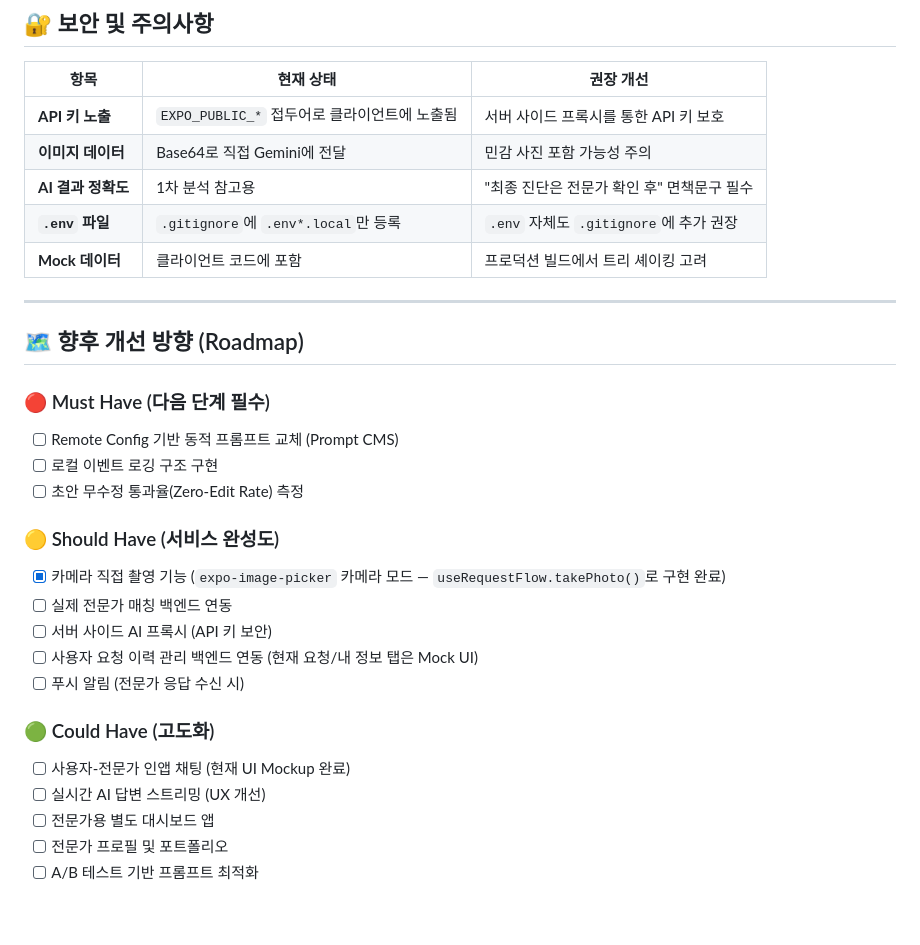
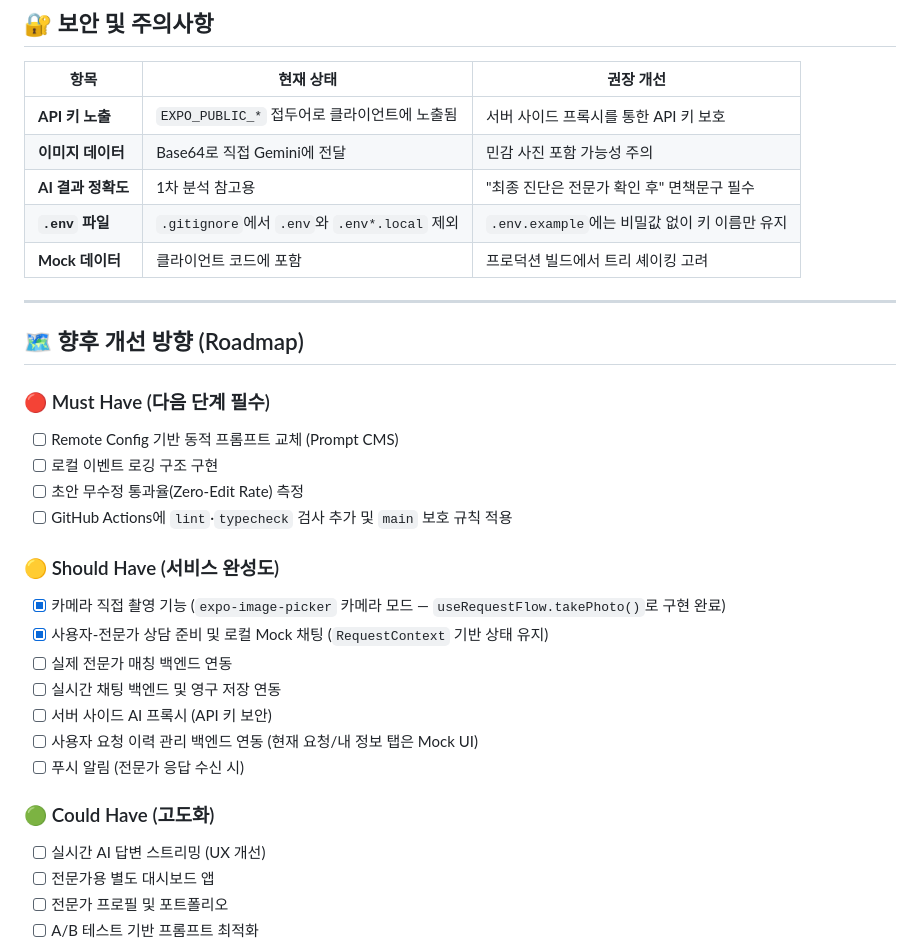
Before and after one commit to deephoon/gochida, a Markdown page: README.md, the part around one of its changes. GitHub-like rendering; blank space fills up the shorter version.

```diff
--- a/README.md
+++ b/README.md
@@ -1375,7 +1423,7 @@ npm run lint      # ESLint 실행
 | **API 키 노출** | `EXPO_PUBLIC_*` 접두어로 클라이언트에 노출됨 | 서버 사이드 프록시를 통한 API 키 보호 |
 | **이미지 데이터** | Base64로 직접 Gemini에 전달 | 민감 사진 포함 가능성 주의 |
 | **AI 결과 정확도** | 1차 분석 참고용 | "최종 진단은 전문가 확인 후" 면책문구 필수 |
-| **`.env` 파일** | `.gitignore`에 `.env*.local`만 등록 | `.env` 자체도 `.gitignore`에 추가 권장 |
+| **`.env` 파일** | `.gitignore`에서 `.env`와 `.env*.local` 제외 | `.env.example`에는 비밀값 없이 키 이름만 유지 |
 | **Mock 데이터** | 클라이언트 코드에 포함 | 프로덕션 빌드에서 트리 셰이킹 고려 |
 
 ---
@@ -1386,16 +1434,18 @@ npm run lint      # ESLint 실행
 - [ ] Remote Config 기반 동적 프롬프트 교체 (Prompt CMS)
 - [ ] 로컬 이벤트 로깅 구조 구현
 - [ ] 초안 무수정 통과율(Zero-Edit Rate) 측정
+- [ ] GitHub Actions에 `lint`·`typecheck` 검사 추가 및 `main` 보호 규칙 적용
 
 ### 🟡 Should Have (서비스 완성도)
 - [x] 카메라 직접 촬영 기능 (`expo-image-picker` 카메라 모드 — `useRequestFlow.takePhoto()`로 구현 완료)
+- [x] 사용자-전문가 상담 준비 및 로컬 Mock 채팅 (`RequestContext` 기반 상태 유지)
 - [ ] 실제 전문가 매칭 백엔드 연동
+- [ ] 실시간 채팅 백엔드 및 영구 저장 연동
 - [ ] 서버 사이드 AI 프록시 (API 키 보안)
 - [ ] 사용자 요청 이력 관리 백엔드 연동 (현재 요청/내 정보 탭은 Mock UI)
 - [ ] 푸시 알림 (전문가 응답 수신 시)
 
 ### 🟢 Could Have (고도화)
-- [ ] 사용자-전문가 인앱 채팅 (현재 UI Mockup 완료)
 - [ ] 실시간 AI 답변 스트리밍 (UX 개선)
 - [ ] 전문가용 별도 대시보드 앱
 - [ ] 전문가 프로필 및 포트폴리오
```
Also changed, not shown: other parts of README.md (+71 -23 lines), .github/pull_request_template.md (added, +25 -0 lines), docs/BRANCH_STRATEGY.md (added, +128 -0 lines).
